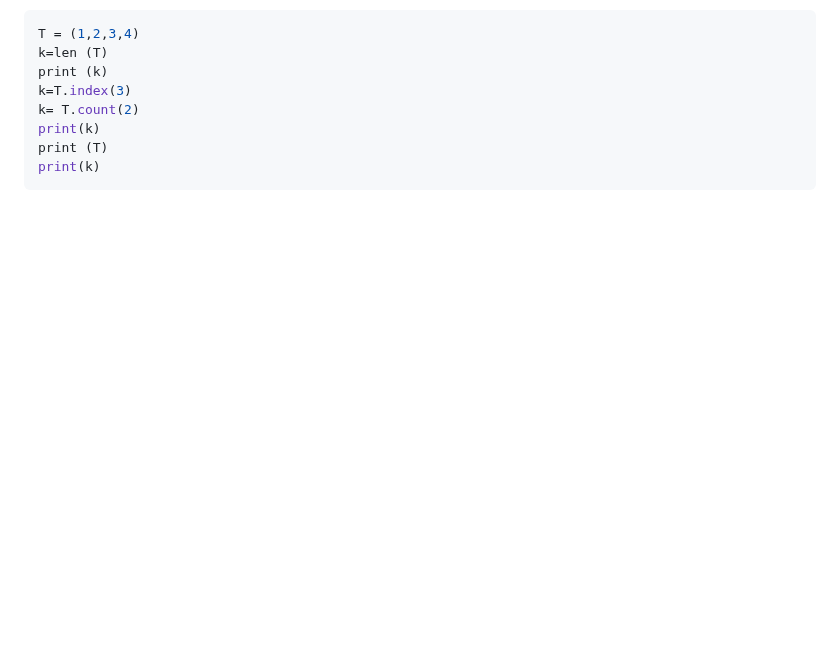
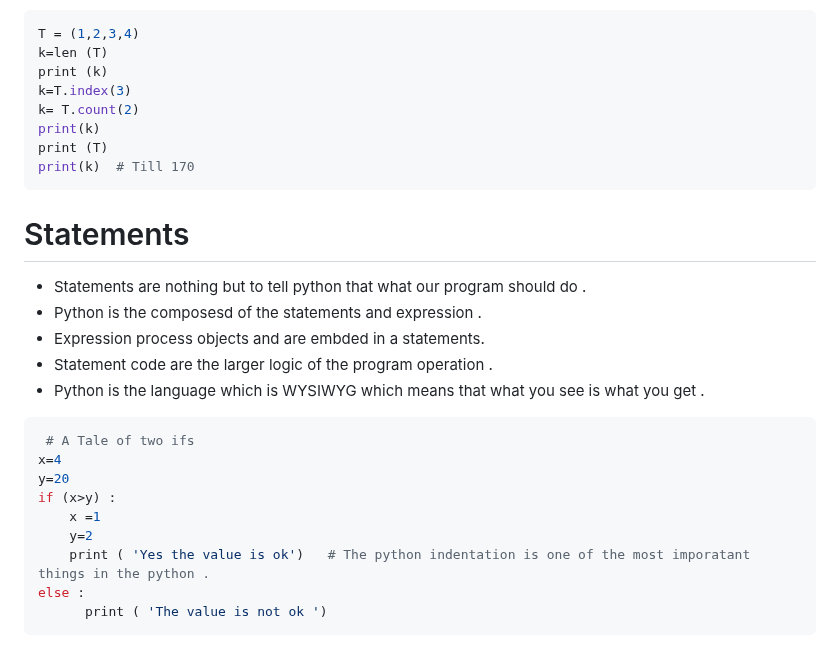
Before and after one commit to shitcodebykaushik/python_hub, a Markdown page: Operator/03.md, the part around the change. Rendered like a GitHub page; blank space fills up the shorter version.

Commit message:
The tale of the if else  is done here :

````diff
--- a/Operator/03.md
+++ b/Operator/03.md
@@ -125,5 +125,22 @@ k=T.index(3)
 k= T.count(2)
 print(k)
 print (T)
-print(k)
+print(k)  # Till 170
 ```
+# Statements
+- Statements are nothing but to tell python that what our program should do .
+- Python is the composesd of the statements and expression .
+- Expression process objects and are embded in a statements.
+- Statement code are the larger logic of the program operation .
+- Python is the language which is WYSIWYG which means that what you see is what you get .
+```Python
+ # A Tale of two ifs
+x=4
+y=20
+if (x>y) :
+    x =1
+    y=2
+    print ( 'Yes the value is ok')   # The python indentation is one of the most imporatant things in the python .
+else :
+      print ( 'The value is not ok ')
+```
````
